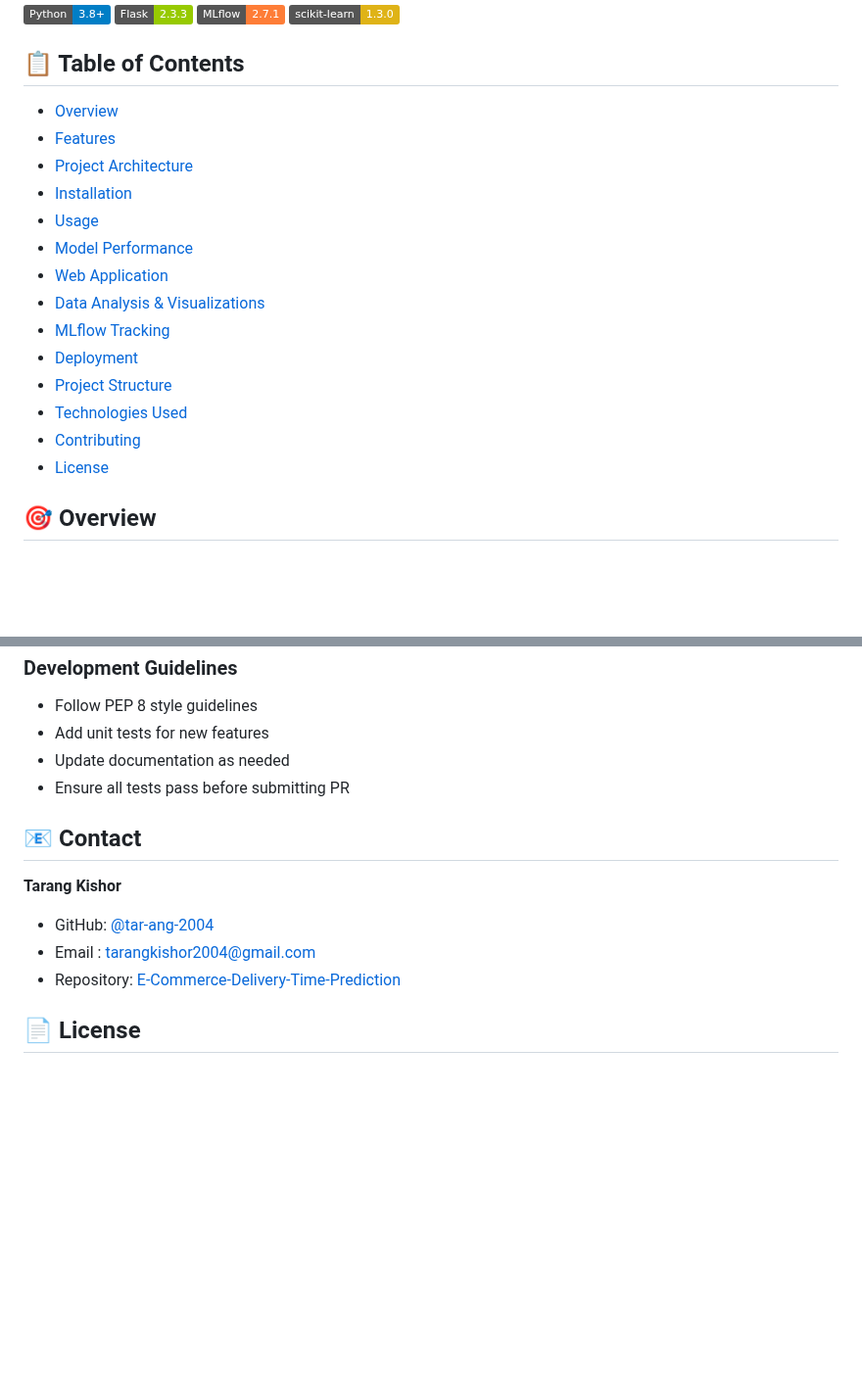
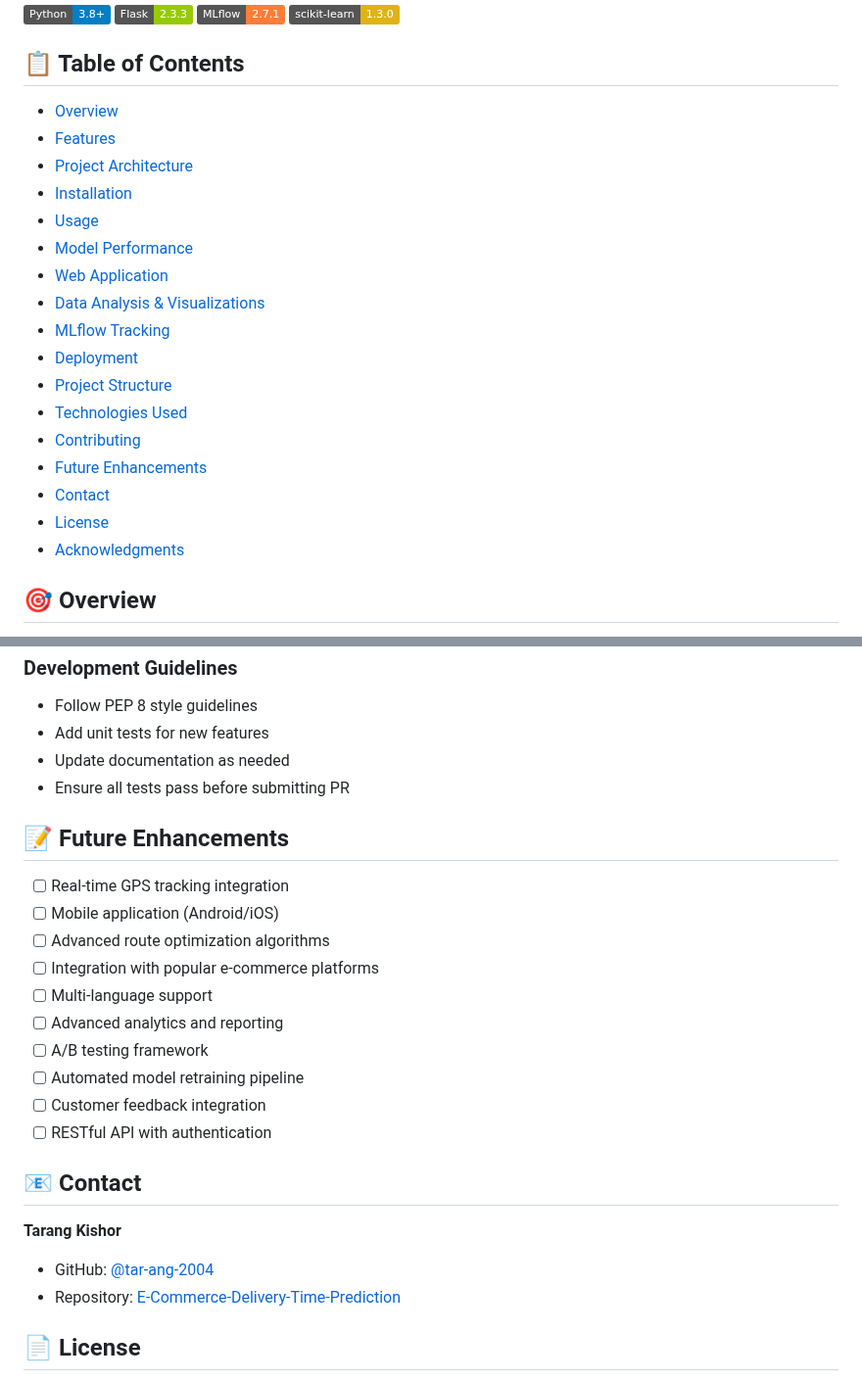
Before and after one commit to tar-ang-2004/E-Commerce-Delivery-Time-Prediction, a Markdown page: README.md, 2 parts joined by grey strips. Shown at 98% size. GitHub-like rendering; badges without logos; blank space fills up the shorter version.

```diff
--- a/README.md
+++ b/README.md
@@ -9,20 +9,23 @@ A comprehensive machine learning solution for predicting e-commerce delivery tim
 
 ## 📋 Table of Contents
 
-- [Overview](#overview)
-- [Features](#features)
-- [Project Architecture](#project-architecture)
-- [Installation](#installation)
-- [Usage](#usage)
-- [Model Performance](#model-performance)
-- [Web Application](#web-application)
-- [Data Analysis & Visualizations](#data-analysis--visualizations)
-- [MLflow Tracking](#mlflow-tracking)
-- [Deployment](#deployment)
-- [Project Structure](#project-structure)
-- [Technologies Used](#technologies-used)
-- [Contributing](#contributing)
-- [License](#license)
+- [Overview](#-overview)
+- [Features](#-features)
+- [Project Architecture](#-project-architecture)
+- [Installation](#-installation)
+- [Usage](#-usage)
+- [Model Performance](#-model-performance)
+- [Web Application](#-web-application)
+- [Data Analysis & Visualizations](#-data-analysis--visualizations)
+- [MLflow Tracking](#-mlflow-tracking)
+- [Deployment](#-deployment)
+- [Project Structure](#-project-structure)
+- [Technologies Used](#-technologies-used)
+- [Contributing](#-contributing)
+- [Future Enhancements](#-future-enhancements)
+- [Contact](#-contact)
+- [License](#-license)
+- [Acknowledgments](#-acknowledgments)
 
 ## 🎯 Overview
 
@@ -527,11 +548,23 @@ Contributions are welcome! Please follow these steps:
 - Update documentation as needed
 - Ensure all tests pass before submitting PR
 
+## 📝 Future Enhancements
+
+- [ ] Real-time GPS tracking integration
+- [ ] Mobile application (Android/iOS)
+- [ ] Advanced route optimization algorithms
+- [ ] Integration with popular e-commerce platforms
+- [ ] Multi-language support
+- [ ] Advanced analytics and reporting
+- [ ] A/B testing framework
+- [ ] Automated model retraining pipeline
+- [ ] Customer feedback integration
+- [ ] RESTful API with authentication
+
 ## 📧 Contact
 
 **Tarang Kishor**
 - GitHub: [@tar-ang-2004](https://github.com/tar-ang-2004)
-- Email : [tarangkishor2004@gmail.com](tarangkishor2004@gmail.com)
 - Repository: [E-Commerce-Delivery-Time-Prediction](https://github.com/tar-ang-2004/E-Commerce-Delivery-Time-Prediction)
 
 ## 📄 License
```
Also changed, not shown: other parts of README.md (+41 -23 lines).
